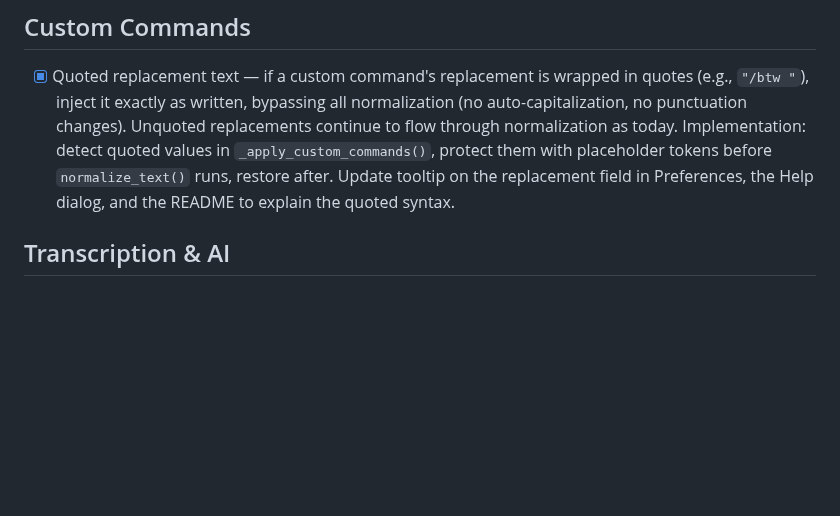
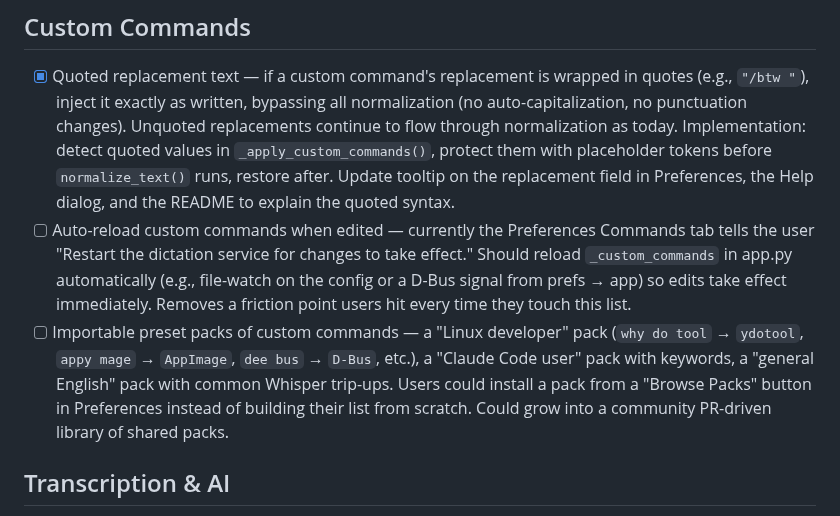
Before and after one commit to ronb1964/TalkType, a Markdown page: ROADMAP.md, the part around the change. Drawn GitHub-style; blank space fills up the shorter version.

Commit message:
Add Custom Commands roadmap items: auto-reload + preset packs
Auto-reload removes the "Restart the dictation service for changes to
take effect" friction users see every time they edit the Commands tab.

Preset packs (Linux developer, Claude Code user, general English Whisper
trip-ups) would let new users get a useful command list without building
from scratch.

Co-Authored-By: Claude Opus 4.7 (1M context) <noreply@anthropic.com>

```diff
--- a/ROADMAP.md
+++ b/ROADMAP.md
@@ -7,6 +7,8 @@ Future features, improvements, and expansion ideas. Check off items as they're i
 ## Custom Commands
 
 - [x] Quoted replacement text — if a custom command's replacement is wrapped in quotes (e.g., `"/btw "`), inject it exactly as written, bypassing all normalization (no auto-capitalization, no punctuation changes). Unquoted replacements continue to flow through normalization as today. Implementation: detect quoted values in `_apply_custom_commands()`, protect them with placeholder tokens before `normalize_text()` runs, restore after. Update tooltip on the replacement field in Preferences, the Help dialog, and the README to explain the quoted syntax.
+- [ ] Auto-reload custom commands when edited — currently the Preferences Commands tab tells the user "Restart the dictation service for changes to take effect." Should reload `_custom_commands` in app.py automatically (e.g., file-watch on the config or a D-Bus signal from prefs → app) so edits take effect immediately. Removes a friction point users hit every time they touch this list.
+- [ ] Importable preset packs of custom commands — a "Linux developer" pack (`why do tool` → `ydotool`, `appy mage` → `AppImage`, `dee bus` → `D-Bus`, etc.), a "Claude Code user" pack with keywords, a "general English" pack with common Whisper trip-ups. Users could install a pack from a "Browse Packs" button in Preferences instead of building their list from scratch. Could grow into a community PR-driven library of shared packs.
 
 ## Transcription & AI
 
```
